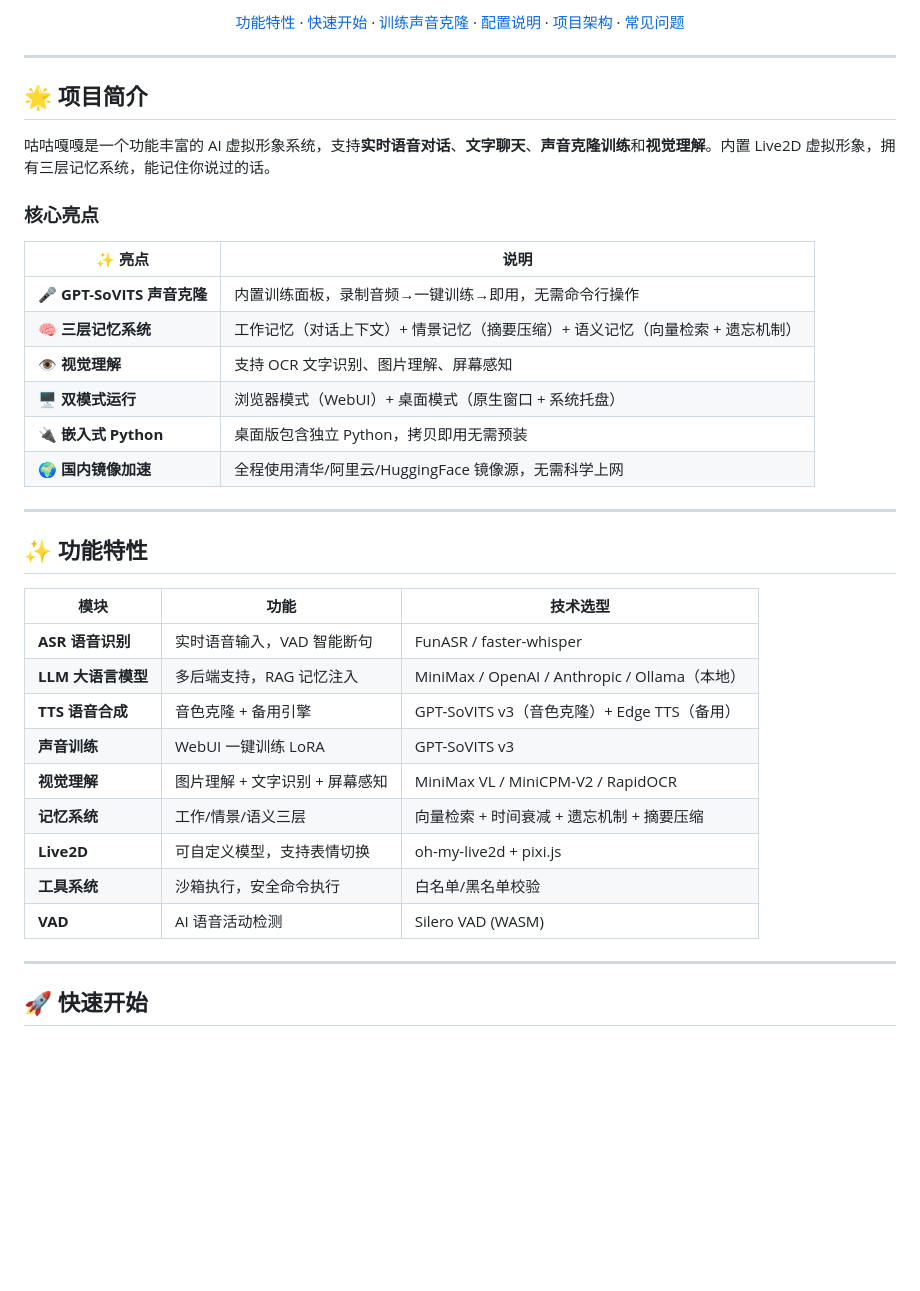
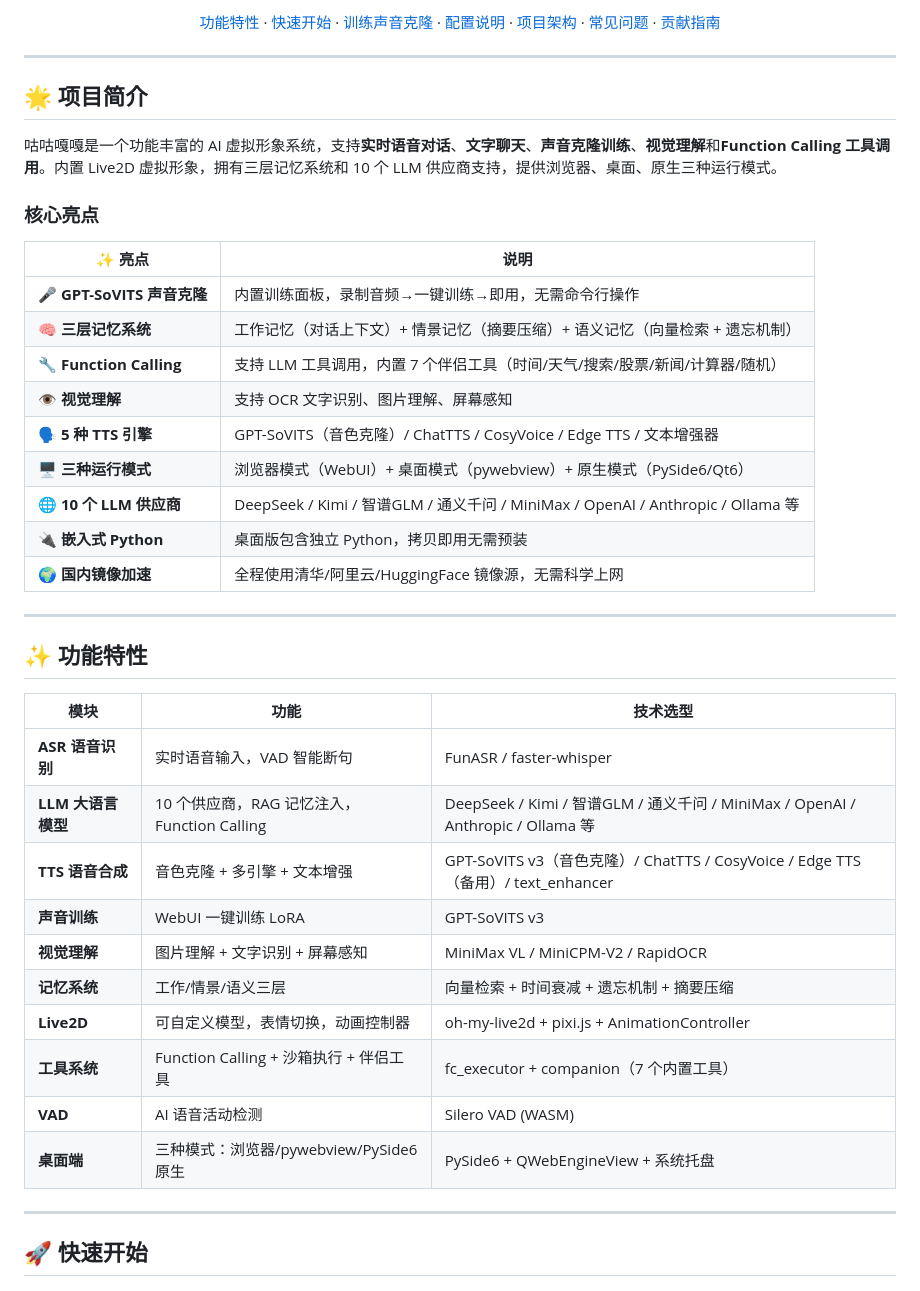
Before and after one commit to xzt238/ai-vtuber-fixed, a Markdown page: README.md, the part around one of its changes. GitHub-like rendering; blank space fills up the shorter version.

```diff
--- a/README.md
+++ b/README.md
@@ -12,5 +13,5 @@
 
-[功能特性](#-功能特性) · [快速开始](#-快速开始) · [训练声音克隆](#-声音克隆训练) · [配置说明](#-配置说明) · [项目架构](#-项目架构) · [常见问题](#-常见问题)
+[功能特性](#-功能特性) · [快速开始](#-快速开始) · [训练声音克隆](#-声音克隆训练) · [配置说明](#-配置说明) · [项目架构](#-项目架构) · [常见问题](#-常见问题) · [贡献指南](#-贡献指南)
 
 </div>
 
@@ -18,7 +19,7 @@
 
 ## 🌟 项目简介
 
-咕咕嘎嘎是一个功能丰富的 AI 虚拟形象系统，支持**实时语音对话**、**文字聊天**、**声音克隆训练**和**视觉理解**。内置 Live2D 虚拟形象，拥有三层记忆系统，能记住你说过的话。
+咕咕嘎嘎是一个功能丰富的 AI 虚拟形象系统，支持**实时语音对话**、**文字聊天**、**声音克隆训练**、**视觉理解**和**Function Calling 工具调用**。内置 Live2D 虚拟形象，拥有三层记忆系统和 10 个 LLM 供应商支持，提供浏览器、桌面、原生三种运行模式。
 
 ### 核心亮点
 
@@ -26,8 +27,11 @@
 |---------|------|
 | 🎤 **GPT-SoVITS 声音克隆** | 内置训练面板，录制音频→一键训练→即用，无需命令行操作 |
 | 🧠 **三层记忆系统** | 工作记忆（对话上下文）+ 情景记忆（摘要压缩）+ 语义记忆（向量检索 + 遗忘机制） |
+| 🔧 **Function Calling** | 支持 LLM 工具调用，内置 7 个伴侣工具（时间/天气/搜索/股票/新闻/计算器/随机） |
 | 👁️ **视觉理解** | 支持 OCR 文字识别、图片理解、屏幕感知 |
-| 🖥️ **双模式运行** | 浏览器模式（WebUI）+ 桌面模式（原生窗口 + 系统托盘） |
+| 🗣️ **5 种 TTS 引擎** | GPT-SoVITS（音色克隆）/ ChatTTS / CosyVoice / Edge TTS / 文本增强器 |
+| 🖥️ **三种运行模式** | 浏览器模式（WebUI）+ 桌面模式（pywebview）+ 原生模式（PySide6/Qt6） |
+| 🌐 **10 个 LLM 供应商** | DeepSeek / Kimi / 智谱GLM / 通义千问 / MiniMax / OpenAI / Anthropic / Ollama 等 |
 | 🔌 **嵌入式 Python** | 桌面版包含独立 Python，拷贝即用无需预装 |
 | 🌍 **国内镜像加速** | 全程使用清华/阿里云/HuggingFace 镜像源，无需科学上网 |
 
@@ -38,14 +42,15 @@
 | 模块 | 功能 | 技术选型 |
 |------|------|----------|
 | **ASR 语音识别** | 实时语音输入，VAD 智能断句 | FunASR / faster-whisper |
-| **LLM 大语言模型** | 多后端支持，RAG 记忆注入 | MiniMax / OpenAI / Anthropic / Ollama（本地） |
-| **TTS 语音合成** | 音色克隆 + 备用引擎 | GPT-SoVITS v3（音色克隆）+ Edge TTS（备用） |
+| **LLM 大语言模型** | 10 个供应商，RAG 记忆注入，Function Calling | DeepSeek / Kimi / 智谱GLM / 通义千问 / MiniMax / OpenAI / Anthropic / Ollama 等 |
+| **TTS 语音合成** | 音色克隆 + 多引擎 + 文本增强 | GPT-SoVITS v3（音色克隆）/ ChatTTS / CosyVoice / Edge TTS（备用）/ text_enhancer |
 | **声音训练** | WebUI 一键训练 LoRA | GPT-SoVITS v3 |
 | **视觉理解** | 图片理解 + 文字识别 + 屏幕感知 | MiniMax VL / MiniCPM-V2 / RapidOCR |
 | **记忆系统** | 工作/情景/语义三层 | 向量检索 + 时间衰减 + 遗忘机制 + 摘要压缩 |
-| **Live2D** | 可自定义模型，支持表情切换 | oh-my-live2d + pixi.js |
-| **工具系统** | 沙箱执行，安全命令执行 | 白名单/黑名单校验 |
+| **Live2D** | 可自定义模型，表情切换，动画控制器 | oh-my-live2d + pixi.js + AnimationController |
+| **工具系统** | Function Calling + 沙箱执行 + 伴侣工具 | fc_executor + companion（7 个内置工具） |
 | **VAD** | AI 语音活动检测 | Silero VAD (WASM) |
+| **桌面端** | 三种模式：浏览器/pywebview/PySide6 原生 | PySide6 + QWebEngineView + 系统托盘 |
 
 ---
 
```
Also changed, not shown: other parts of README.md (+85 -20 lines).
